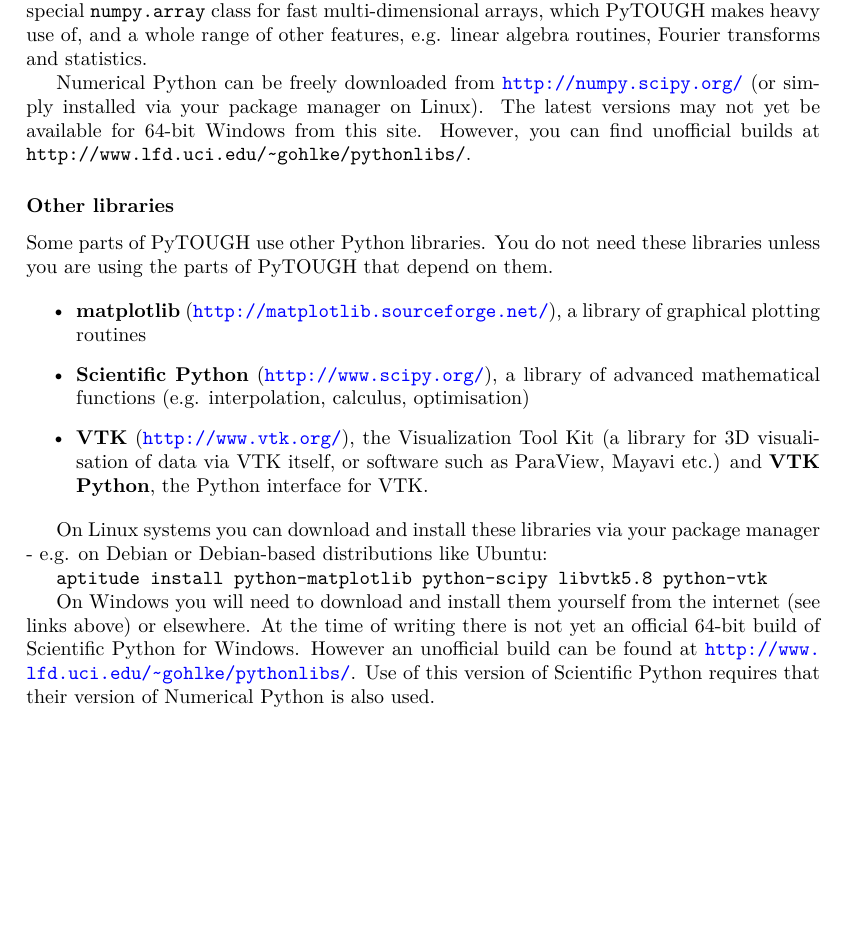
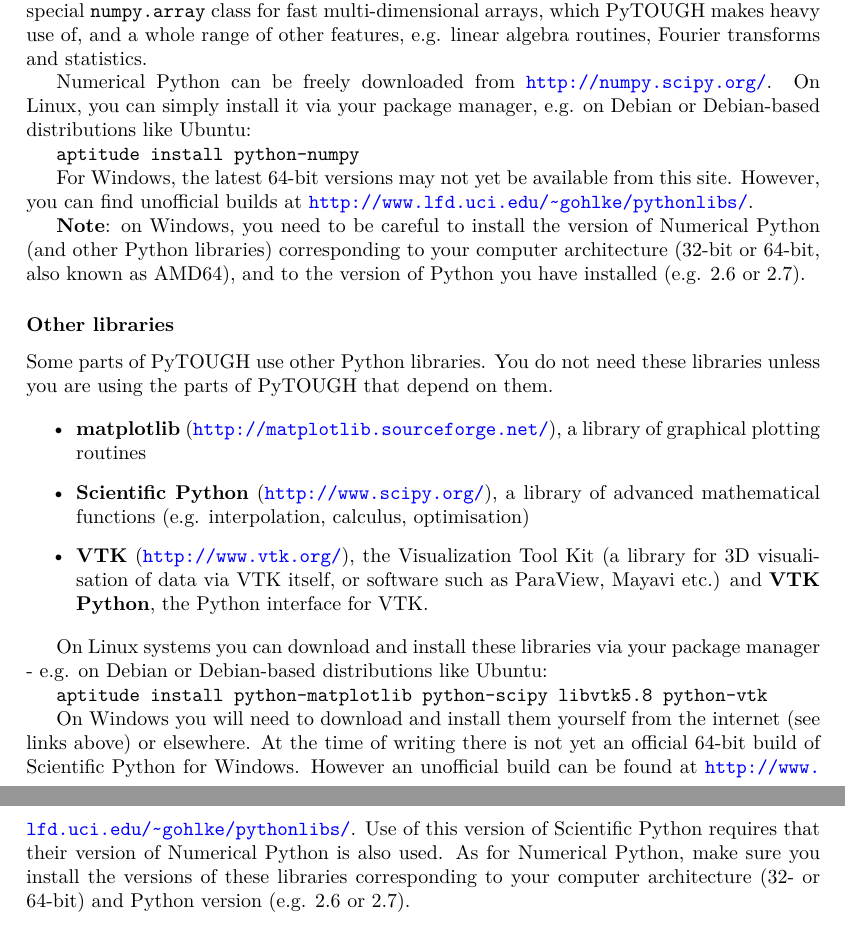
Before and after one commit to acroucher/PyTOUGH, a LaTeX thesis (doc/PyTOUGH-guide.tex, which reads doc/introduction.tex): part of page 11 of 108 before the commit and two parts of pages 11 and 12 of 108 after it, the two joined at a grey line, cut so that both start at the same text, the shorter picture padded with empty space. Compiled offline with pdfLaTeX; a missing bibliography style is replaced by a similar one.

Commit message:
Added more notes in user guide about installing Python libraries on windows

```diff
--- a/doc/introduction.tex
+++ b/doc/introduction.tex
@@ -133,7 +133,13 @@ Python comes with a large number of features already built in, but for specialis
 
 The most important of these is Numerical Python (`numpy'), which you will need to have installed on your computer before you can use PyTOUGH at all \footnote{PyTOUGH will run using Numeric, a now-obsolete predecessor of Numerical Python, though the PyTOUGH plotting functions will not work.  In general it is recommended to use Numerical Python if possible.}.  Numerical Python adds a special \texttt{numpy.array} class for fast multi-dimensional arrays, which PyTOUGH makes heavy use of, and a whole range of other features, e.g. linear algebra routines, Fourier transforms and statistics.
 
-Numerical Python can be freely downloaded from \url{http://numpy.scipy.org/} (or simply installed via your package manager on Linux). The latest versions may not yet be available for 64-bit Windows from this site.  However, you can find unofficial builds at \texttt{http://www.lfd.uci.edu/\textasciitilde gohlke/pythonlibs/}.
+Numerical Python can be freely downloaded from \url{http://numpy.scipy.org/}.  On Linux, you can simply install it via your package manager, e.g. on Debian or Debian-based distributions like Ubuntu:
+
+\texttt{aptitude install python-numpy}
+
+For Windows, the latest 64-bit versions may not yet be available from this site.  However, you can find unofficial builds at \url{http://www.lfd.uci.edu/\textasciitilde gohlke/pythonlibs/}.
+
+\textbf{Note}: on Windows, you need to be careful to install the version of Numerical Python (and other Python libraries) corresponding to your computer architecture (32-bit or 64-bit, also known as AMD64), and to the version of Python you have installed (e.g. 2.6 or 2.7).
 
 \subsubsection{Other libraries}
 
@@ -153,7 +159,7 @@ On Linux systems you can download and install these libraries via your package m
 
 \texttt{aptitude install python-matplotlib python-scipy libvtk5.8 python-vtk}
 
-On Windows you will need to download and install them yourself from the internet (see links above) or elsewhere.  At the time of writing there is not yet an official 64-bit build of Scientific Python for Windows.  However an unofficial build can be found at \url{http://www.lfd.uci.edu/\textasciitilde gohlke/pythonlibs/}.  Use of this version of Scientific Python requires that their version of Numerical Python is also used.
+On Windows you will need to download and install them yourself from the internet (see links above) or elsewhere.  At the time of writing there is not yet an official 64-bit build of Scientific Python for Windows.  However an unofficial build can be found at \url{http://www.lfd.uci.edu/\textasciitilde gohlke/pythonlibs/}.  Use of this version of Scientific Python requires that their version of Numerical Python is also used.  As for Numerical Python, make sure you install the versions of these libraries corresponding to your computer architecture (32- or 64-bit) and Python version (e.g. 2.6 or 2.7).
 
 \subsubsection{Installing VTK-Python on Windows}
 \index{Visualization Tool Kit (VTK)}
```
Also changed, not shown: doc/PyTOUGH-guide.pdf.
